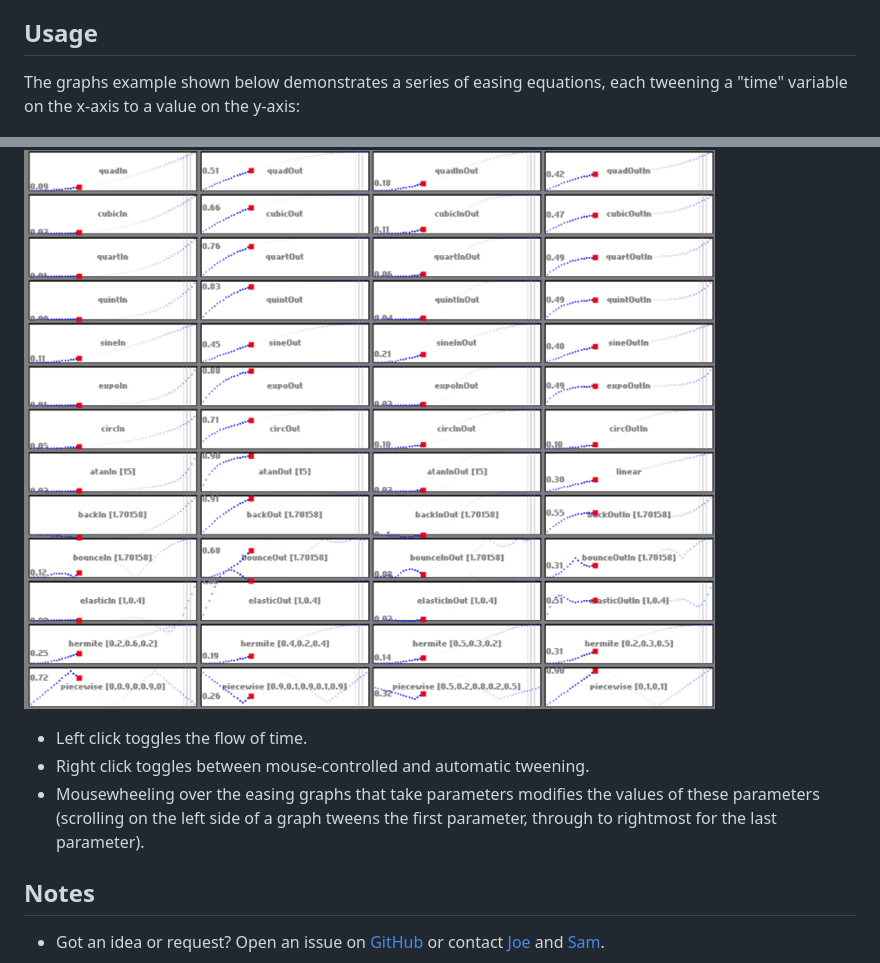
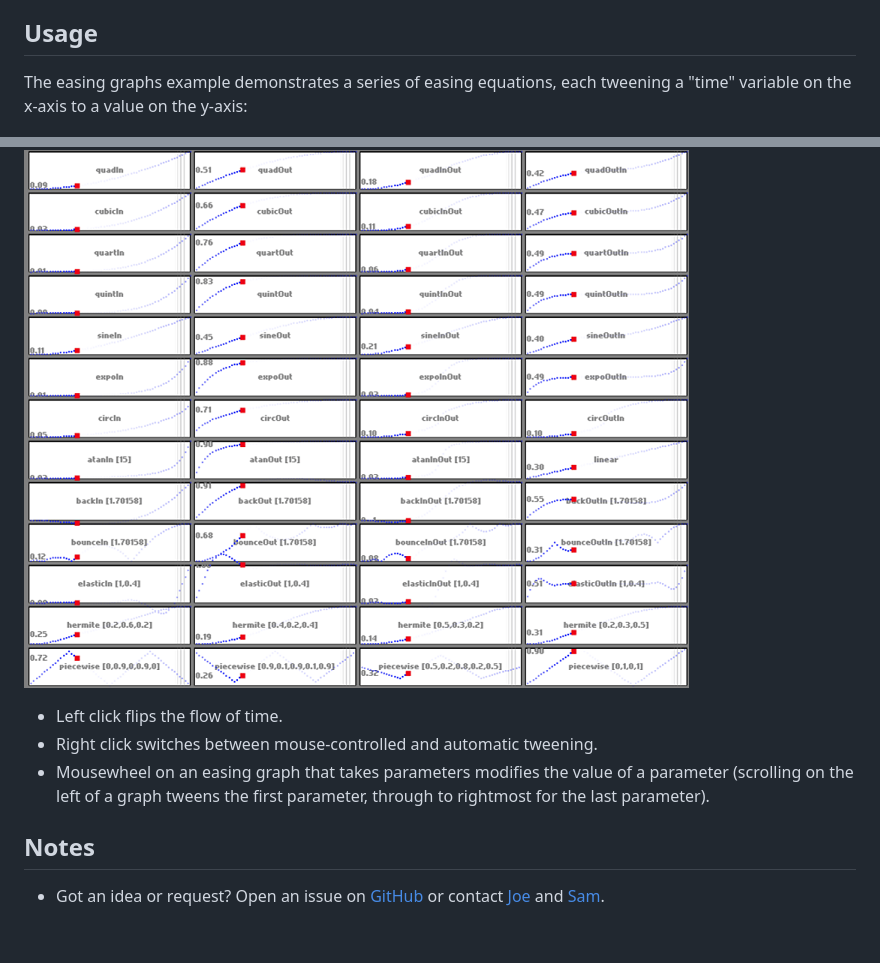
Before and after one commit to JoeCreates/MacroTweenDemo, a Markdown page: README.md, 2 parts joined by grey strips. Rendered like a GitHub page; pictures changed too: screenshots/graphs_demo.png; blank space fills up the shorter version.

Commit message:
More readme tweakage

```diff
--- a/README.md
+++ b/README.md
@@ -7,13 +7,13 @@ A HaxeFlixel-based demo of the [MacroTween](https://github.com/JoeCreates/MacroT
 
 ## Usage
 
-The graphs example shown below demonstrates a series of easing equations, each tweening a "time" variable on the x-axis to a value on the y-axis:
+The easing graphs example demonstrates a series of easing equations, each tweening a "time" variable on the x-axis to a value on the y-axis:
 
 [![Graphs Tween Demo](https://github.com/JoeCreates/MacroTweenDemo/blob/master/screenshots/graphs_demo.png?raw=true)](https://joecreates.github.io/MacroTweenDemo/index.html)
 
- * Left click toggles the flow of time.
- * Right click toggles between mouse-controlled and automatic tweening.
- * Mousewheeling over the easing graphs that take parameters modifies the values of these parameters (scrolling on the left side of a graph tweens the first parameter, through to rightmost for the last parameter).
+ * Left click flips the flow of time.
+ * Right click switches between mouse-controlled and automatic tweening.
+ * Mousewheel on an easing graph that takes parameters modifies the value of a parameter (scrolling on the left of a graph tweens the first parameter, through to rightmost for the last parameter).
 
 ## Notes
  * Got an idea or request? Open an issue on [GitHub](https://github.com/JoeCreates/MacroTweenDemo) or contact [Joe](https://twitter.com/JoeCreates) and [Sam](https://twitter.com/Sam_Twidale).
```
